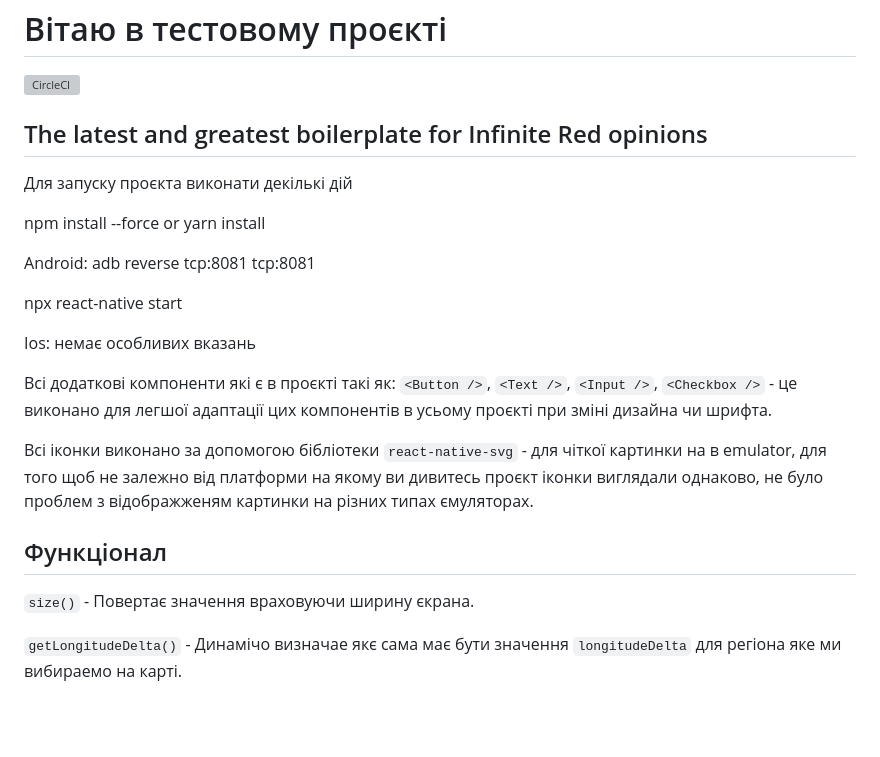
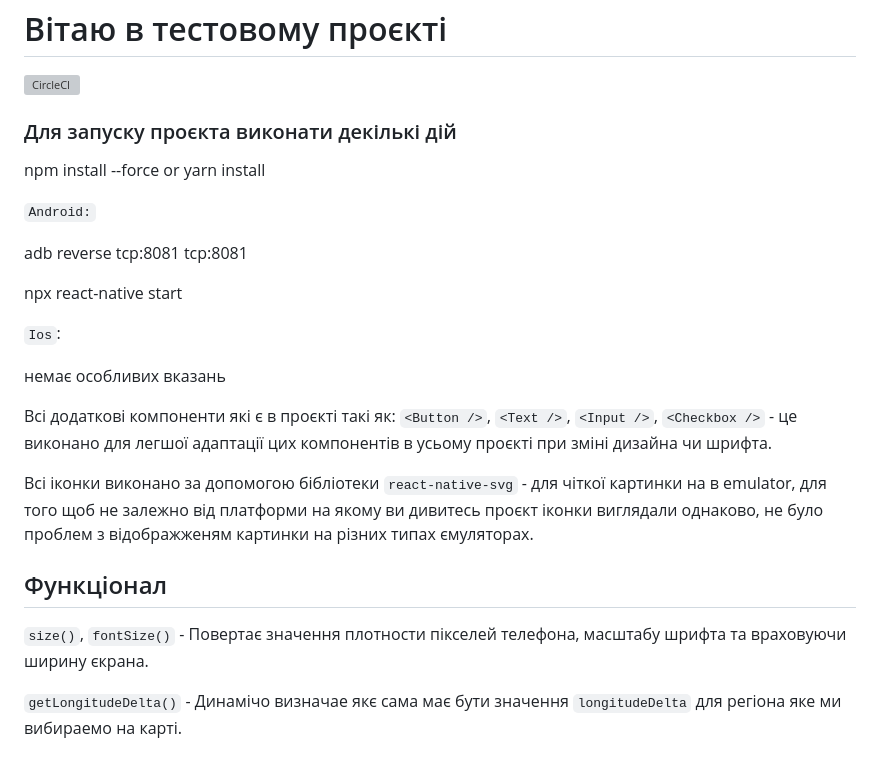
Before and after one commit to lebedo5/mongrovTest, a Markdown page: README.md, the part around the change. Drawn GitHub-style; blank space fills up the shorter version; grey boxes are pictures that could not be loaded.

```diff
--- a/README.md
+++ b/README.md
@@ -2,19 +2,20 @@
 
 [![CircleCI](https://circleci.com/gh/infinitered/ignite.svg?style=svg)](https://circleci.com/gh/infinitered/ignite)
 
-## The latest and greatest boilerplate for Infinite Red opinions
-
-Для запуску проєкта виконати декількі дій
+### Для запуску проєкта виконати декількі дій
 
 npm install --force
 or yarn install
 
-Android:
+`Android:`
+
 adb reverse tcp:8081 tcp:8081
 
 npx react-native start
 
-Ios: немає особливих вказань
+`Ios`:
+
+немає особливих вказань
 
 
 Всі додаткові компоненти які є в проєкті такі як: `<Button />`, `<Text />`, `<Input />`, `<Checkbox />` -
@@ -26,7 +27,7 @@ Ios: немає особливих вказань
 
 ## Функціонал
 
-`size()` - Повертає значення враховуючи ширину єкрана.
+`size()`, `fontSize()` - Повертає значення плотности пікселей телефона, масштабу шрифта та враховуючи ширину єкрана.
 
 `getLongitudeDelta()` - Динамічо визначае якє сама має бути значення `longitudeDelta` для регіона яке
 ми вибираемо на карті.
```
